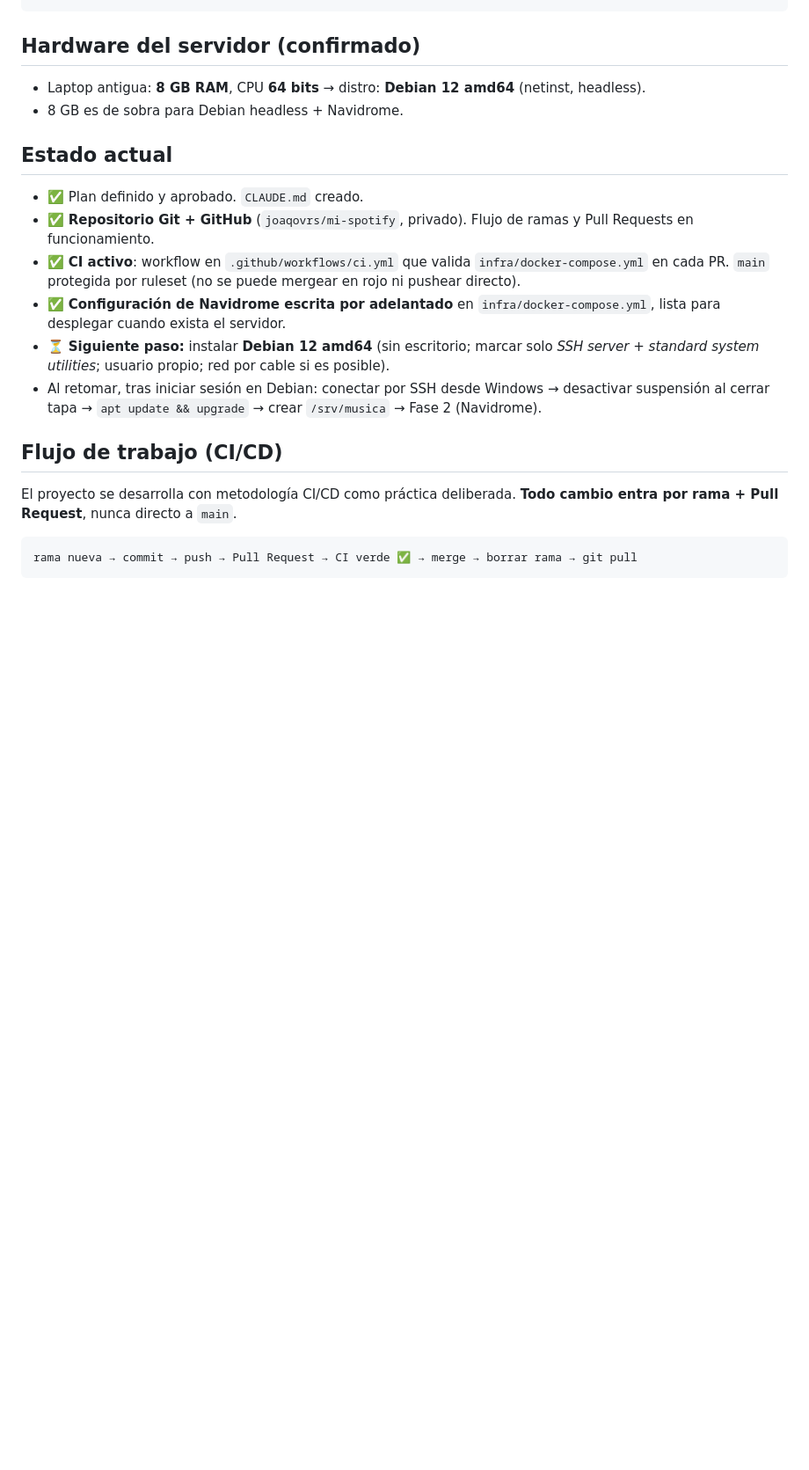
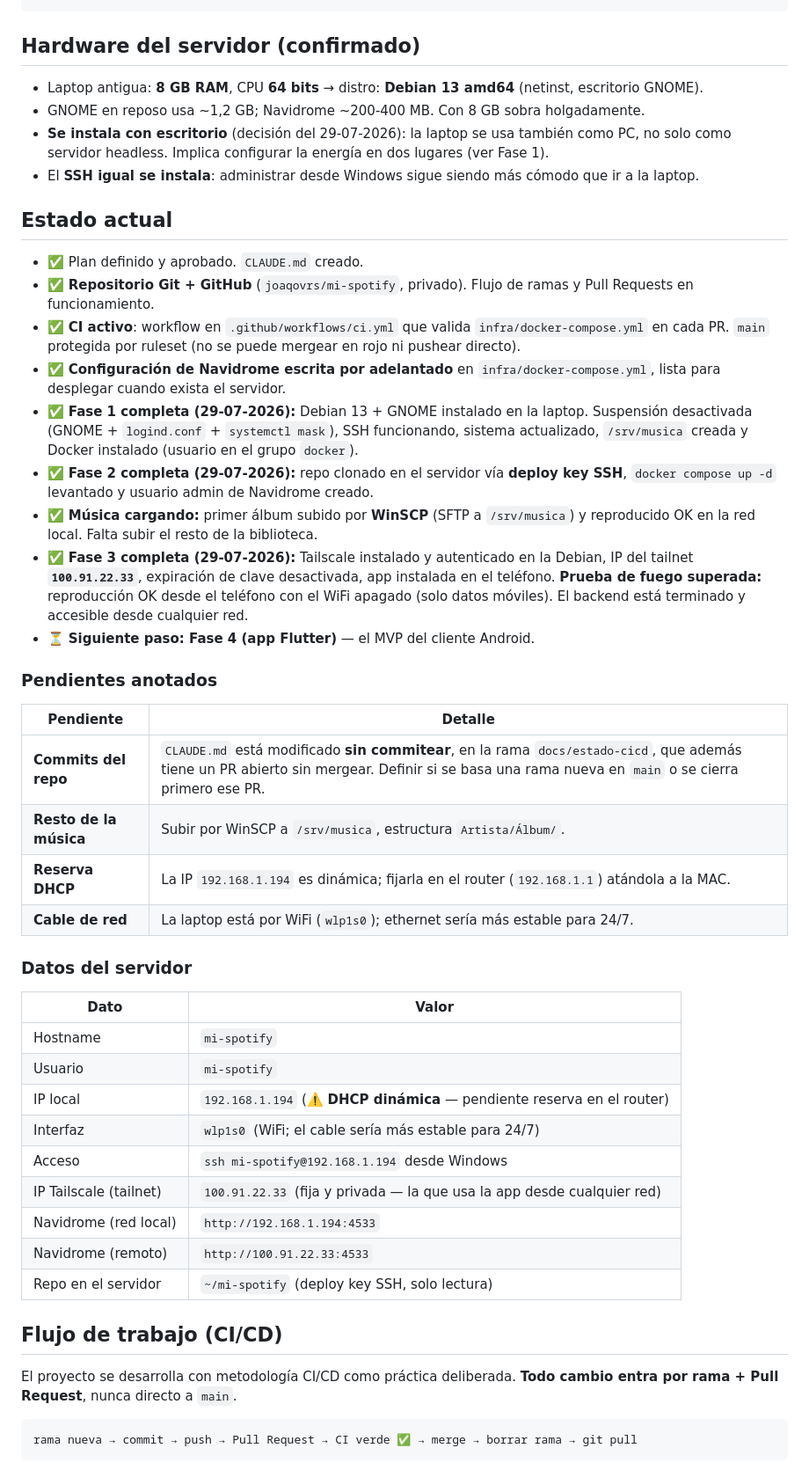
Before and after one commit to joaqovrs/mi-spotify, a Markdown page: CLAUDE.md, the part around one of its changes. Shown at 88% size. Rendered like a GitHub page; blank space fills up the shorter version.

````diff
--- a/CLAUDE.md
+++ b/CLAUDE.md
@@ -26,8 +26,11 @@ Laptop vieja (Linux Debian)                                   Teléfono Android
 ```
 
 ## Hardware del servidor (confirmado)
-- Laptop antigua: **8 GB RAM**, CPU **64 bits** → distro: **Debian 12 amd64** (netinst, headless).
-- 8 GB es de sobra para Debian headless + Navidrome.
+- Laptop antigua: **8 GB RAM**, CPU **64 bits** → distro: **Debian 13 amd64** (netinst, escritorio GNOME).
+- GNOME en reposo usa ~1,2 GB; Navidrome ~200-400 MB. Con 8 GB sobra holgadamente.
+- **Se instala con escritorio** (decisión del 29-07-2026): la laptop se usa también como PC, no solo
+  como servidor headless. Implica configurar la energía en dos lugares (ver Fase 1).
+- El **SSH igual se instala**: administrar desde Windows sigue siendo más cómodo que ir a la laptop.
 
 ## Estado actual
 - ✅ Plan definido y aprobado. `CLAUDE.md` creado.
@@ -37,10 +40,39 @@ Laptop vieja (Linux Debian)                                   Teléfono Android
   en cada PR. `main` protegida por ruleset (no se puede mergear en rojo ni pushear directo).
 - ✅ **Configuración de Navidrome escrita por adelantado** en `infra/docker-compose.yml`,
   lista para desplegar cuando exista el servidor.
-- ⏳ **Siguiente paso:** instalar **Debian 12 amd64** (sin escritorio; marcar solo *SSH server* +
-  *standard system utilities*; usuario propio; red por cable si es posible).
-- Al retomar, tras iniciar sesión en Debian: conectar por SSH desde Windows → desactivar
-  suspensión al cerrar tapa → `apt update && upgrade` → crear `/srv/musica` → Fase 2 (Navidrome).
+- ✅ **Fase 1 completa (29-07-2026):** Debian 13 + GNOME instalado en la laptop. Suspensión
+  desactivada (GNOME + `logind.conf` + `systemctl mask`), SSH funcionando, sistema actualizado,
+  `/srv/musica` creada y Docker instalado (usuario en el grupo `docker`).
+- ✅ **Fase 2 completa (29-07-2026):** repo clonado en el servidor vía **deploy key SSH**,
+  `docker compose up -d` levantado y usuario admin de Navidrome creado.
+- ✅ **Música cargando:** primer álbum subido por **WinSCP** (SFTP a `/srv/musica`) y reproducido
+  OK en la red local. Falta subir el resto de la biblioteca.
+- ✅ **Fase 3 completa (29-07-2026):** Tailscale instalado y autenticado en la Debian, IP del
+  tailnet **`100.91.22.33`**, expiración de clave desactivada, app instalada en el teléfono.
+  **Prueba de fuego superada:** reproducción OK desde el teléfono con el WiFi apagado (solo datos
+  móviles). El backend está terminado y accesible desde cualquier red.
+- ⏳ **Siguiente paso: Fase 4 (app Flutter)** — el MVP del cliente Android.
+
+### Pendientes anotados
+| Pendiente | Detalle |
+|---|---|
+| **Commits del repo** | `CLAUDE.md` está modificado **sin commitear**, en la rama `docs/estado-cicd`, que además tiene un PR abierto sin mergear. Definir si se basa una rama nueva en `main` o se cierra primero ese PR. |
+| **Resto de la música** | Subir por WinSCP a `/srv/musica`, estructura `Artista/Álbum/`. |
+| **Reserva DHCP** | La IP `192.168.1.194` es dinámica; fijarla en el router (`192.168.1.1`) atándola a la MAC. |
+| **Cable de red** | La laptop está por WiFi (`wlp1s0`); ethernet sería más estable para 24/7. |
+
+### Datos del servidor
+| Dato | Valor |
+|---|---|
+| Hostname | `mi-spotify` |
+| Usuario | `mi-spotify` |
+| IP local | `192.168.1.194` (⚠️ **DHCP dinámica** — pendiente reserva en el router) |
+| Interfaz | `wlp1s0` (WiFi; el cable sería más estable para 24/7) |
+| Acceso | `ssh mi-spotify@192.168.1.194` desde Windows |
+| IP Tailscale (tailnet) | `100.91.22.33` (fija y privada — la que usa la app desde cualquier red) |
+| Navidrome (red local) | `http://192.168.1.194:4533` |
+| Navidrome (remoto) | `http://100.91.22.33:4533` |
+| Repo en el servidor | `~/mi-spotify` (deploy key SSH, solo lectura) |
 
 ## Flujo de trabajo (CI/CD)
 El proyecto se desarrolla con metodología CI/CD como práctica deliberada. **Todo cambio entra
````
Also changed, not shown: other parts of CLAUDE.md (+55 -15 lines).
